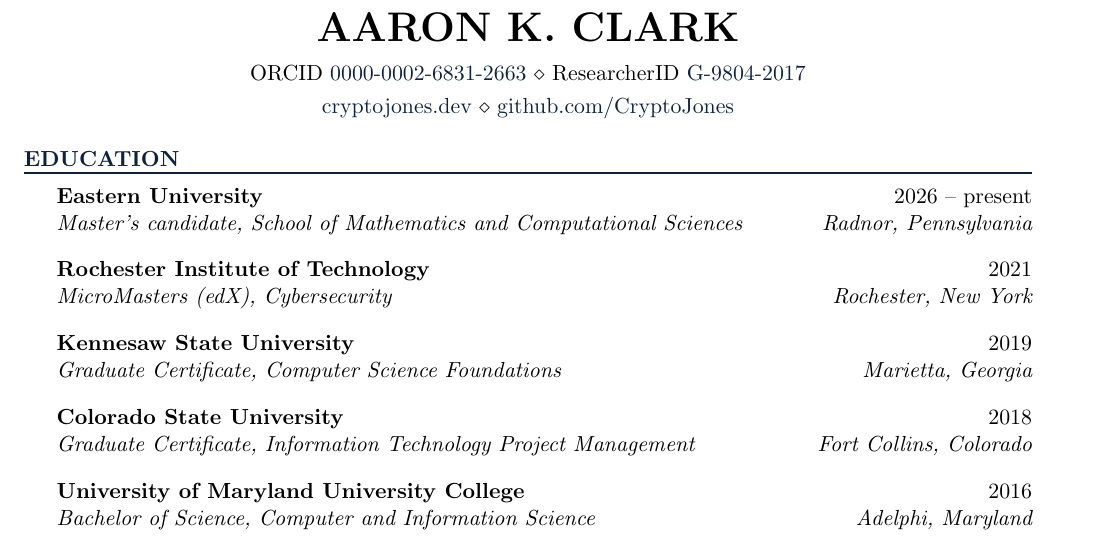
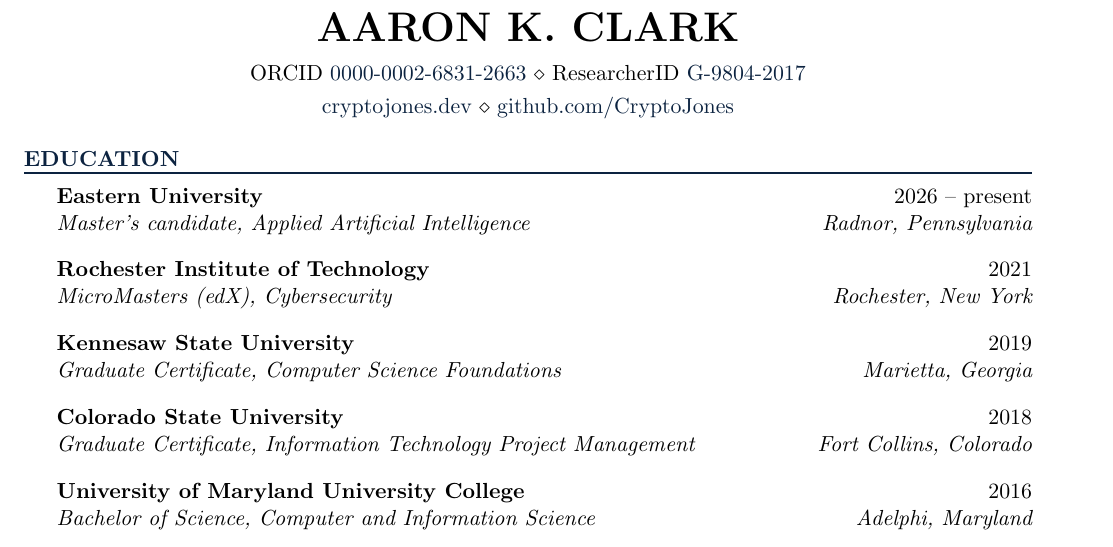
Before and after one commit to CryptoJones/cv, a LaTeX CV (cv.tex): part of page 1 of 3, cut so that both start at the same text. Compiled offline with pdfLaTeX.

Commit message:
cv: set Eastern MS major to Applied Artificial Intelligence
The Eastern University entry named the school ("School of Mathematics
and Computational Sciences") rather than the major. Name the major,
Applied Artificial Intelligence, consistent with the other entries;
rebuild cv.pdf and the legacy "Clark, Aaron K. - CV.pdf" copy.

Co-Authored-By: Claude Opus 4.8 <noreply@anthropic.com>
Claude-Session: https://claude.ai/code/session_01JaUiH2pTyesv5mg8yNhhHM

```diff
--- a/cv.tex
+++ b/cv.tex
@@ -65,7 +65,7 @@
 
 \begin{rSection}{Education}
 
-\cventry{Eastern University}{2026 -- present}{Master's candidate, School of Mathematics and Computational Sciences}{Radnor, Pennsylvania}
+\cventry{Eastern University}{2026 -- present}{Master's candidate, Applied Artificial Intelligence}{Radnor, Pennsylvania}
 
 \cventry{Rochester Institute of Technology}{2021}{MicroMasters (edX), Cybersecurity}{Rochester, New York}
 
```
Also changed, not shown: Clark, Aaron K. - CV.pdf, cv.pdf.
